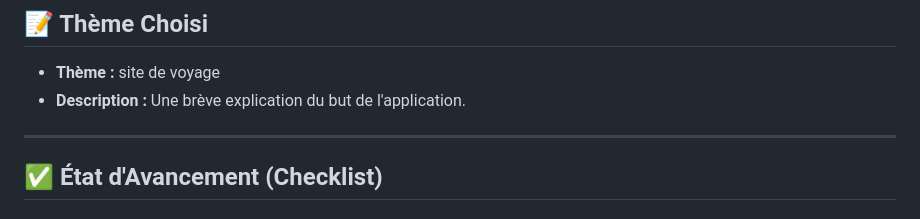
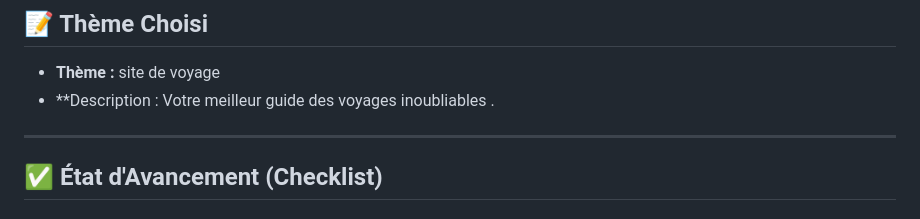
Before and after one commit to haythamlaouini-alt/Mon-projet, a Markdown page: README.md, the part around one of its changes. Rendered like a GitHub page.

```diff
--- a/README.md
+++ b/README.md
@@ -27,7 +27,7 @@
 ## 📝 Thème Choisi
 <!-- Indiquez le thème choisi parmi la liste ou votre sujet personnalisé -->
 *   **Thème :** site de voyage
-*   **Description :** Une brève explication du but de l'application.
+*   **Description : Votre meilleur guide des voyages inoubliables .
 
 ---
 
```
Also changed, not shown: other parts of README.md (+2 -2 lines).
